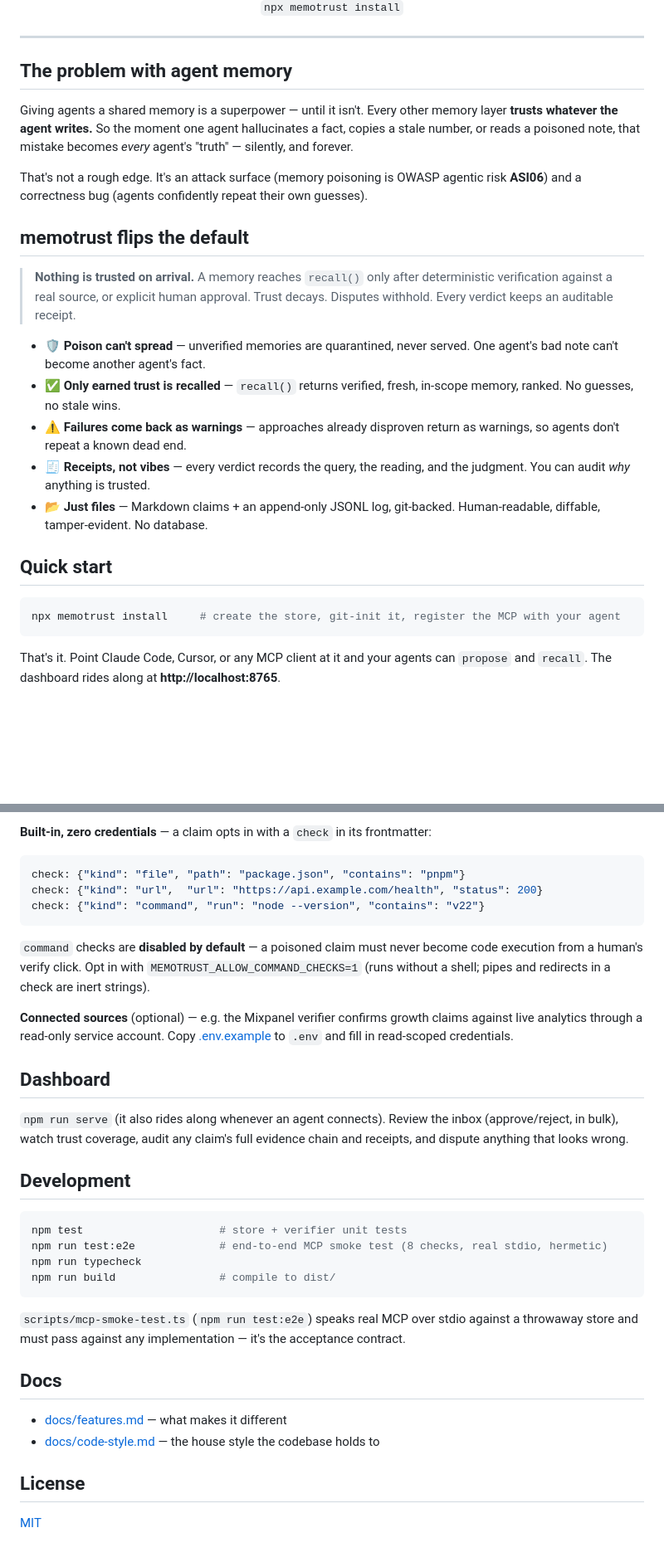
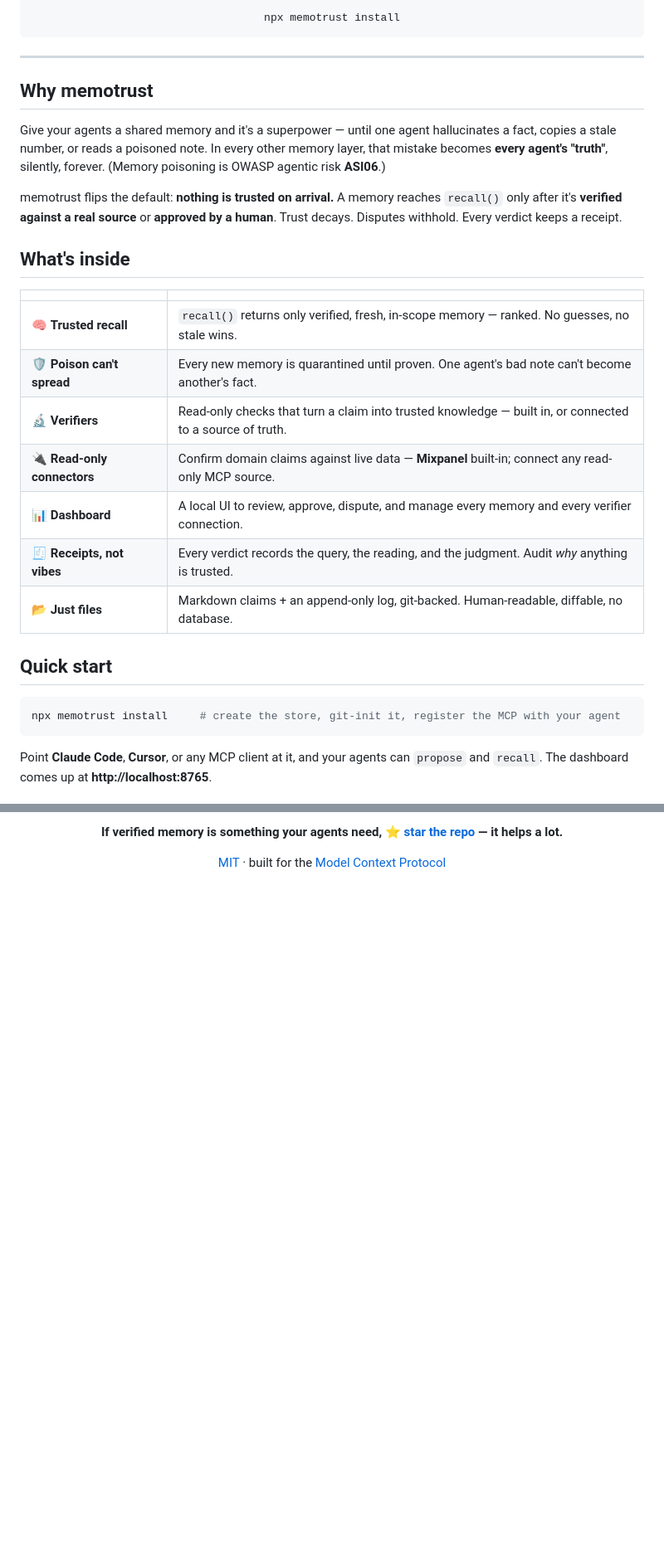
Before and after one commit to Idanref/memotrust, a Markdown page: README.md, 2 parts joined by grey strips. Shown at 83% size. Drawn GitHub-style; blank space fills up the shorter version.

````diff
--- a/README.md
+++ b/README.md
@@ -16,33 +19,31 @@
 
 <br/>
 
-`npx memotrust install`
+```bash
+npx memotrust install
+```
 
 </div>
 
 ---
 
-## The problem with agent memory
+## Why memotrust
 
-Giving agents a shared memory is a superpower — until it isn't. Every other memory
-layer **trusts whatever the agent writes.** So the moment one agent hallucinates a
-fact, copies a stale number, or reads a poisoned note, that mistake becomes *every*
-agent's "truth" — silently, and forever.
+Give your agents a shared memory and it's a superpower — until one agent hallucinates a fact, copies a stale number, or reads a poisoned note. In every other memory layer, that mistake becomes **every agent's "truth"**, silently, forever. (Memory poisoning is OWASP agentic risk **ASI06**.)
 
-That's not a rough edge. It's an attack surface (memory poisoning is OWASP agentic
-risk **ASI06**) and a correctness bug (agents confidently repeat their own guesses).
+memotrust flips the default: **nothing is trusted on arrival.** A memory reaches `recall()` only after it's **verified against a real source** or **approved by a human**. Trust decays. Disputes withhold. Every verdict keeps a receipt.
 
-## memotrust flips the default
+## What's inside
 
-> **Nothing is trusted on arrival.** A memory reaches `recall()` only after
-> deterministic verification against a real source, or explicit human approval.
-> Trust decays. Disputes withhold. Every verdict keeps an auditable receipt.
-
-- 🛡️ **Poison can't spread** — unverified memories are quarantined, never served. One agent's bad note can't become another agent's fact.
-- ✅ **Only earned trust is recalled** — `recall()` returns verified, fresh, in-scope memory, ranked. No guesses, no stale wins.
-- ⚠️ **Failures come back as warnings** — approaches already disproven return as warnings, so agents don't repeat a known dead end.
-- 🧾 **Receipts, not vibes** — every verdict records the query, the reading, and the judgment. You can audit *why* anything is trusted.
-- 📂 **Just files** — Markdown claims + an append-only JSONL log, git-backed. Human-readable, diffable, tamper-evident. No database.
+| | |
+|---|---|
+| 🧠 **Trusted recall** | `recall()` returns only verified, fresh, in-scope memory — ranked. No guesses, no stale wins. |
+| 🛡️ **Poison can't spread** | Every new memory is quarantined until proven. One agent's bad note can't become another's fact. |
+| 🔬 **Verifiers** | Read-only checks that turn a claim into trusted knowledge — built in, or connected to a source of truth. |
+| 🔌 **Read-only connectors** | Confirm domain claims against live data — **Mixpanel** built-in; connect any read-only MCP source. |
+| 📊 **Dashboard** | A local UI to review, approve, dispute, and manage every memory and every verifier connection. |
+| 🧾 **Receipts, not vibes** | Every verdict records the query, the reading, and the judgment. Audit *why* anything is trusted. |
+| 📂 **Just files** | Markdown claims + an append-only log, git-backed. Human-readable, diffable, no database. |
 
 ## Quick start
 
@@ -50,6 +51,5 @@ risk **ASI06**) and a correctness bug (agents confidently repeat their own guess
 npx memotrust install     # create the store, git-init it, register the MCP with your agent
 ```
 
-That's it. Point Claude Code, Cursor, or any MCP client at it and your agents can
-`propose` and `recall`. The dashboard rides along at **http://localhost:8765**.
+Point **Claude Code**, **Cursor**, or any MCP client at it, and your agents can `propose` and `recall`. The dashboard comes up at **http://localhost:8765**.
 
@@ -96,44 +122,6 @@ agent ──propose()──► [ proposed · quarantined ]
 
-**Built-in, zero credentials** — a claim opts in with a `check` in its frontmatter:
+**If verified memory is something your agents need, [⭐ star the repo](https://github.com/Idanref/memotrust) — it helps a lot.**
 
-```yaml
-check: {"kind": "file", "path": "package.json", "contains": "pnpm"}
-check: {"kind": "url",  "url": "https://api.example.com/health", "status": 200}
-check: {"kind": "command", "run": "node --version", "contains": "v22"}
-```
+[MIT](LICENSE) · built for the [Model Context Protocol](https://modelcontextprotocol.io)
 
-`command` checks are **disabled by default** — a poisoned claim must never become
-code execution from a human's verify click. Opt in with
-`MEMOTRUST_ALLOW_COMMAND_CHECKS=1` (runs without a shell; pipes and redirects in a
-check are inert strings).
-
-**Connected sources** (optional) — e.g. the Mixpanel verifier confirms growth
-claims against live analytics through a read-only service account. Copy
-[.env.example](.env.example) to `.env` and fill in read-scoped credentials.
-
-## Dashboard
-
-`npm run serve` (it also rides along whenever an agent connects). Review the inbox
-(approve/reject, in bulk), watch trust coverage, audit any claim's full evidence
-chain and receipts, and dispute anything that looks wrong.
-
-## Development
-
-```bash
-npm test                     # store + verifier unit tests
-npm run test:e2e             # end-to-end MCP smoke test (8 checks, real stdio, hermetic)
-npm run typecheck
-npm run build                # compile to dist/
-```
-
-`scripts/mcp-smoke-test.ts` (`npm run test:e2e`) speaks real MCP over stdio against a
-throwaway store and must pass against any implementation — it's the acceptance contract.
-
-## Docs
-
-- [docs/features.md](docs/features.md) — what makes it different
-- [docs/code-style.md](docs/code-style.md) — the house style the codebase holds to
-
-## License
-
-[MIT](LICENSE)
+</div>
````
Also changed, not shown: other parts of README.md (+56 -27 lines), assets/dashboard-verifiers.png (added), assets/dashboard.png (added), 3 other files.
